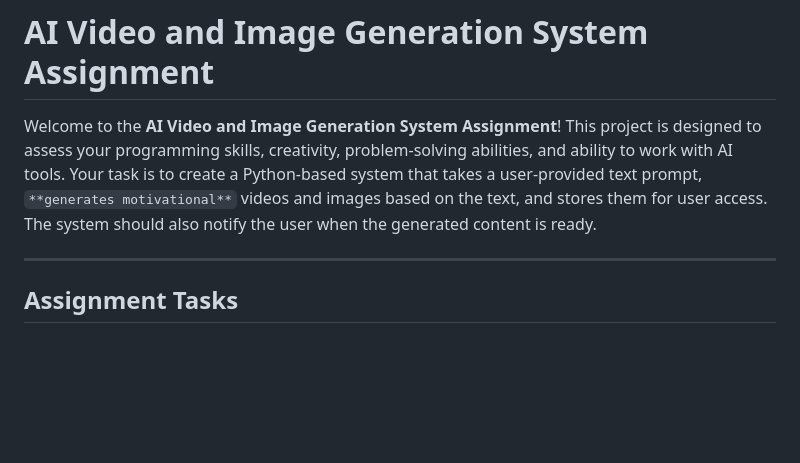
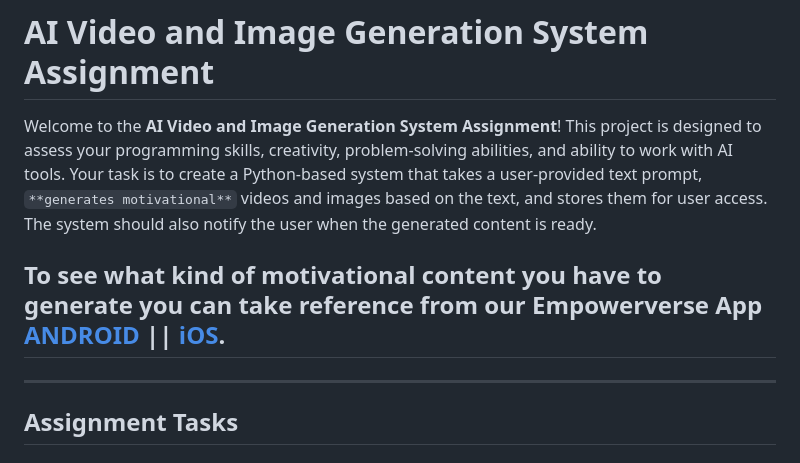
Before and after one commit to alokranjan609/AI-Video-and-Image-Generation-System-Assignment, a Markdown page: README.md, the part around the change. Drawn GitHub-style; blank space fills up the shorter version.

```diff
--- a/README.md
+++ b/README.md
@@ -2,6 +2,7 @@
 
 Welcome to the **AI Video and Image Generation System Assignment**! This project is designed to assess your programming skills, creativity, problem-solving abilities, and ability to work with AI tools. Your task is to create a Python-based system that takes a user-provided text prompt, `**generates motivational**` videos and images based on the text, and stores them for user access. The system should also notify the user when the generated content is ready.
 
+## To see what kind of motivational content you have to generate you can take reference from our Empowerverse App [ANDROID](https://play.google.com/store/apps/details?id=com.empowerverse.app) || [iOS](https://apps.apple.com/us/app/empowerverse/id6449552284).
 ---
 
 ## **Assignment Tasks**
```
